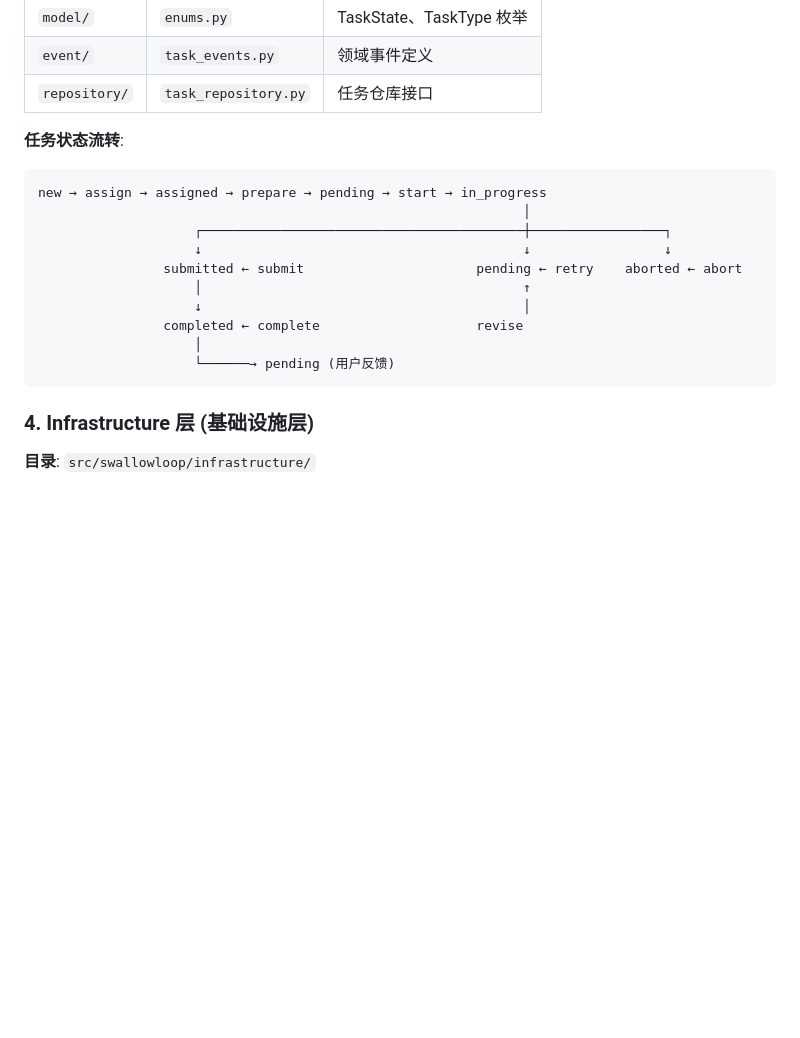
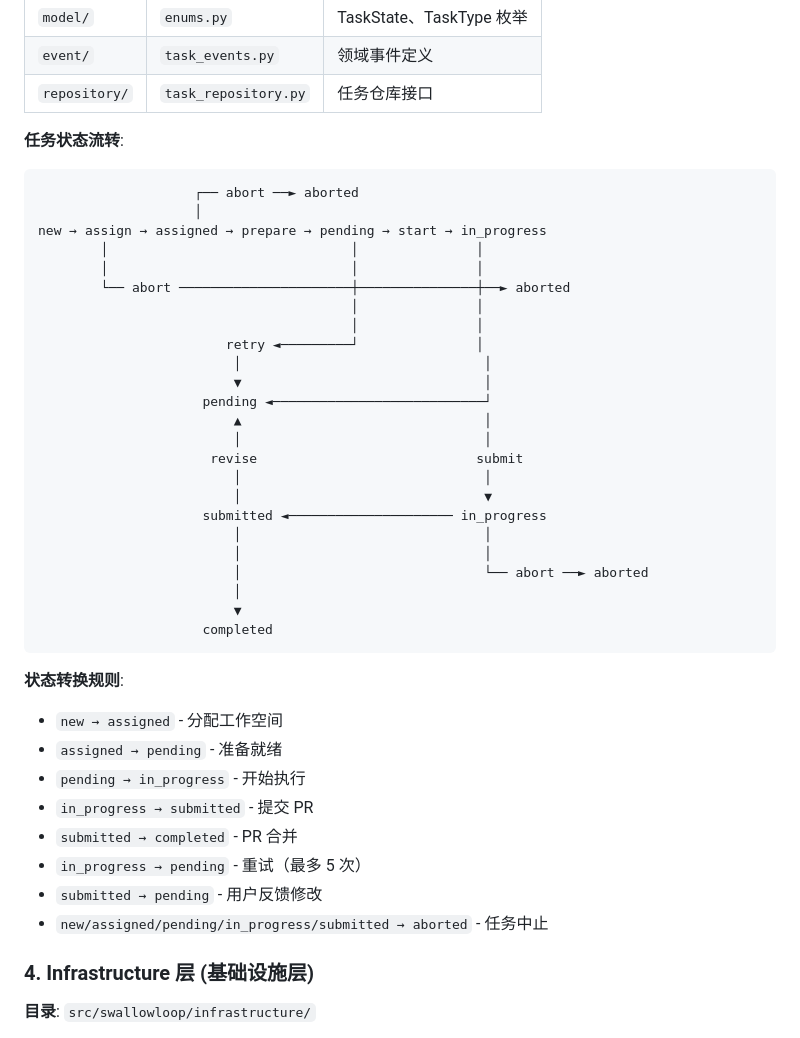
Before and after one commit to EvilJoker/swallowloop, a Markdown page: docs/architecture.md, the part around one of its changes. GitHub-like rendering; blank space fills up the shorter version.

````diff
--- a/docs/architecture.md
+++ b/docs/architecture.md
@@ -99,17 +99,41 @@
 
 **任务状态流转**:
 ```
+                    ┌── abort ──► aborted
+                    │
 new → assign → assigned → prepare → pending → start → in_progress
-                                                              │
-                    ┌─────────────────────────────────────────┼─────────────────┐
-                    ↓                                         ↓                 ↓
-                submitted ← submit                      pending ← retry    aborted ← abort
-                    │                                         ↑
-                    ↓                                         │
-                completed ← complete                    revise
-                    │
-                    └──────→ pending (用户反馈)
+        │                               │               │
+        │                               │               │
+        └── abort ──────────────────────┼───────────────┼──► aborted
+                                        │               │
+                                        │               │
+                        retry ◄─────────┘               │
+                         │                               │
+                         ▼                               │
+                     pending ◄───────────────────────────┘
+                         ▲                               │
+                         │                               │
+                      revise                            submit
+                         │                               │
+                         │                               ▼
+                     submitted ◄───────────────────── in_progress
+                         │                               │
+                         │                               │
+                         │                               └── abort ──► aborted
+                         │
+                         ▼
+                     completed
 ```
+
+**状态转换规则**:
+- `new → assigned` - 分配工作空间
+- `assigned → pending` - 准备就绪
+- `pending → in_progress` - 开始执行
+- `in_progress → submitted` - 提交 PR
+- `submitted → completed` - PR 合并
+- `in_progress → pending` - 重试（最多 5 次）
+- `submitted → pending` - 用户反馈修改
+- `new/assigned/pending/in_progress/submitted → aborted` - 任务中止
 
 ### 4. Infrastructure 层 (基础设施层)
 
````
Also changed, not shown: other parts of docs/architecture.md (+29 -1 lines), README.md (+14 -7 lines).
